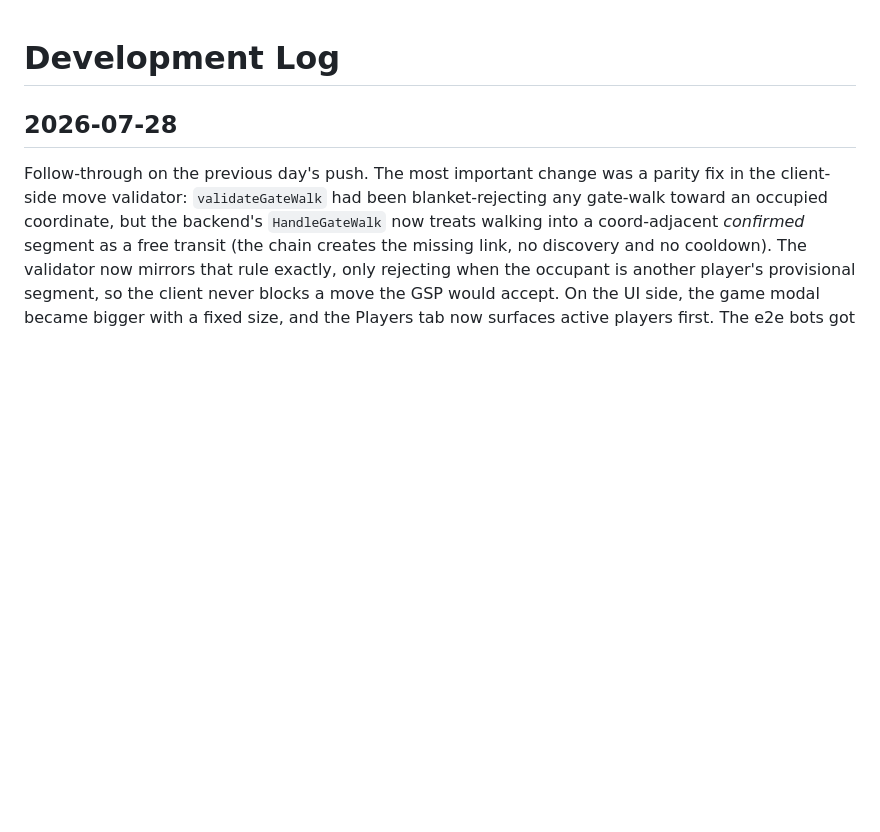
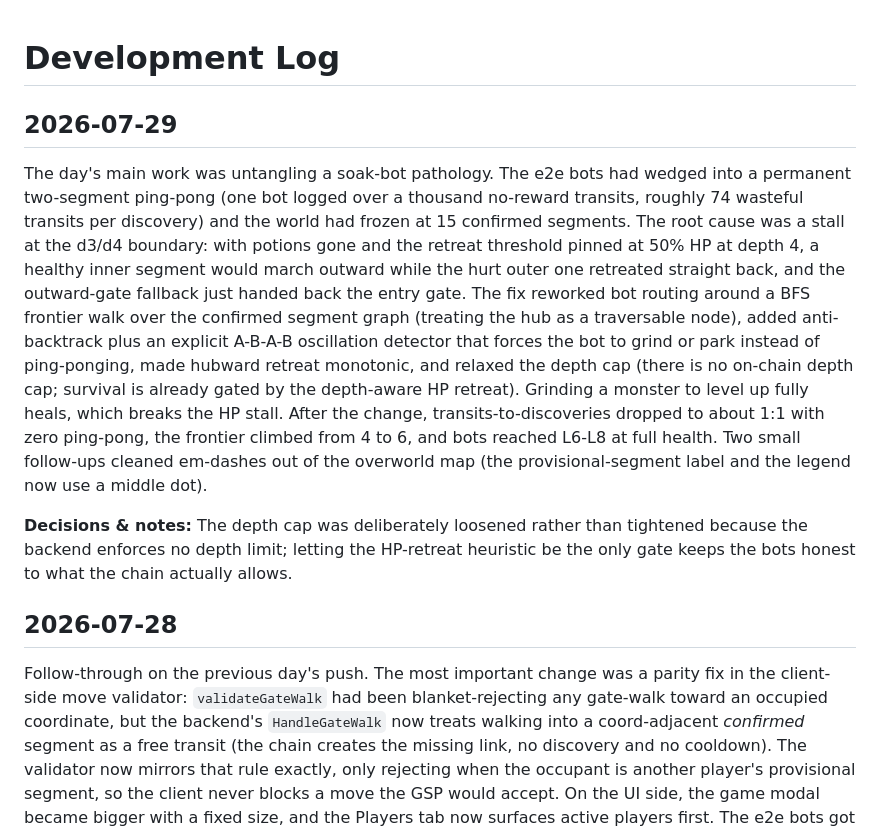
Before and after one commit to EdwardAThomson/xaya-roguelike-frontend, a Markdown page: DEVLOG.md, the part around the change. GitHub-like rendering; blank space fills up the shorter version.

Commit message:
docs(devlog): add entry for 2026-07-29 [skip ci]

```diff
--- a/DEVLOG.md
+++ b/DEVLOG.md
@@ -1,4 +1,10 @@
 # Development Log
+
+## 2026-07-29
+
+The day's main work was untangling a soak-bot pathology. The e2e bots had wedged into a permanent two-segment ping-pong (one bot logged over a thousand no-reward transits, roughly 74 wasteful transits per discovery) and the world had frozen at 15 confirmed segments. The root cause was a stall at the d3/d4 boundary: with potions gone and the retreat threshold pinned at 50% HP at depth 4, a healthy inner segment would march outward while the hurt outer one retreated straight back, and the outward-gate fallback just handed back the entry gate. The fix reworked bot routing around a BFS frontier walk over the confirmed segment graph (treating the hub as a traversable node), added anti-backtrack plus an explicit A-B-A-B oscillation detector that forces the bot to grind or park instead of ping-ponging, made hubward retreat monotonic, and relaxed the depth cap (there is no on-chain depth cap; survival is already gated by the depth-aware HP retreat). Grinding a monster to level up fully heals, which breaks the HP stall. After the change, transits-to-discoveries dropped to about 1:1 with zero ping-pong, the frontier climbed from 4 to 6, and bots reached L6-L8 at full health. Two small follow-ups cleaned em-dashes out of the overworld map (the provisional-segment label and the legend now use a middle dot).
+
+**Decisions & notes:** The depth cap was deliberately loosened rather than tightened because the backend enforces no depth limit; letting the HP-retreat heuristic be the only gate keeps the bots honest to what the chain actually allows.
 
 ## 2026-07-28
 
```
